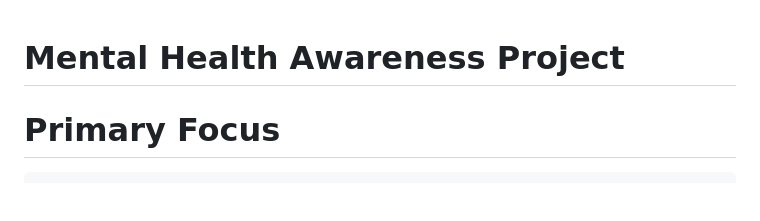
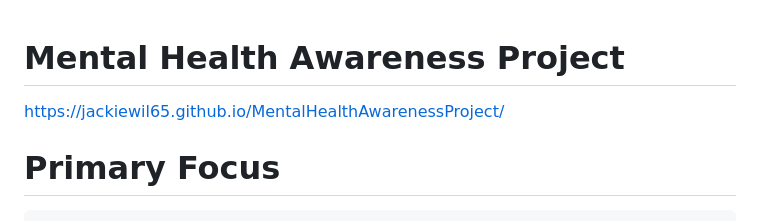
Before and after one commit to JackieWil65/MentalHealthAwarenessProject, a Markdown page: README.md, the part around the change. Drawn GitHub-style; blank space fills up the shorter version.

Commit message:
Re-edits to README

```diff
--- a/README.md
+++ b/README.md
@@ -1,6 +1,6 @@
 # Mental Health Awareness Project
 
-
+https://jackiewil65.github.io/MentalHealthAwarenessProject/
 
 
 # Primary Focus
```
